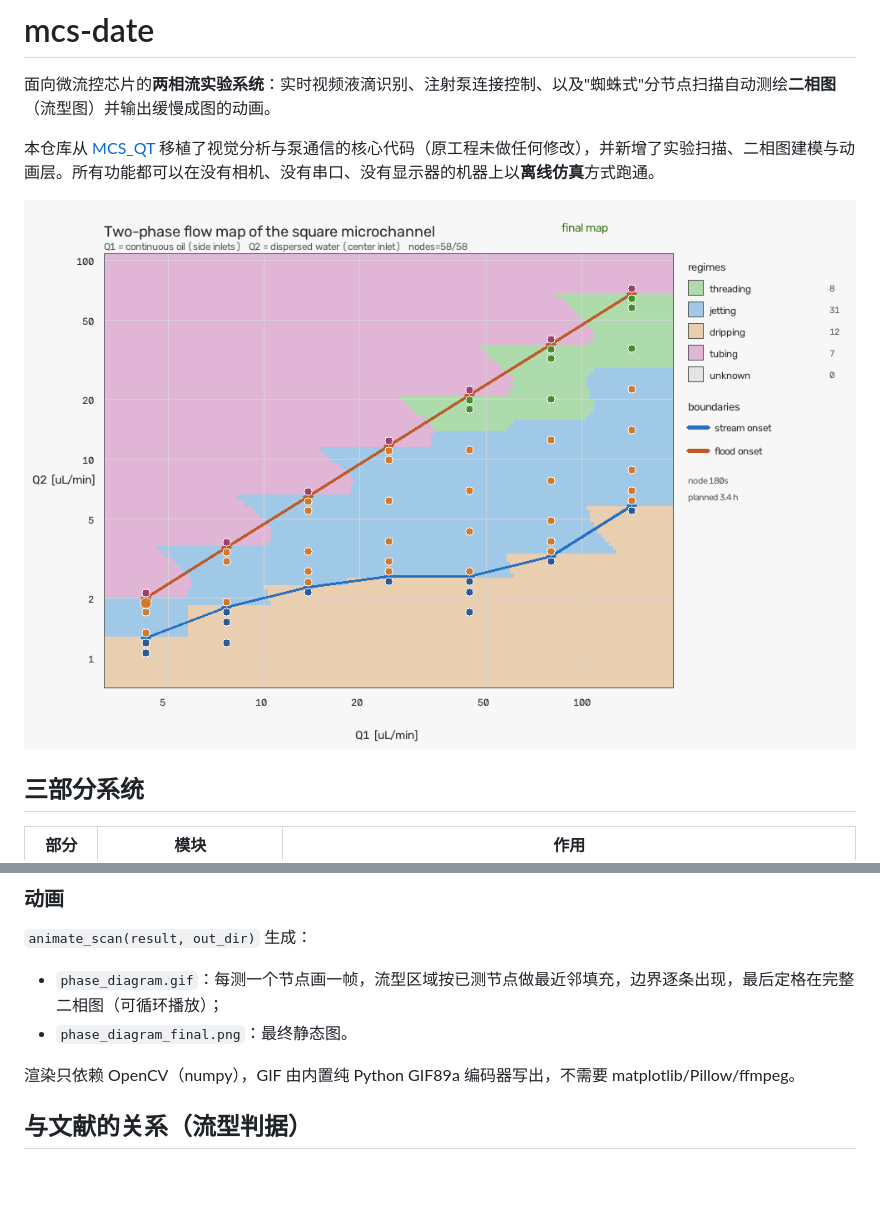
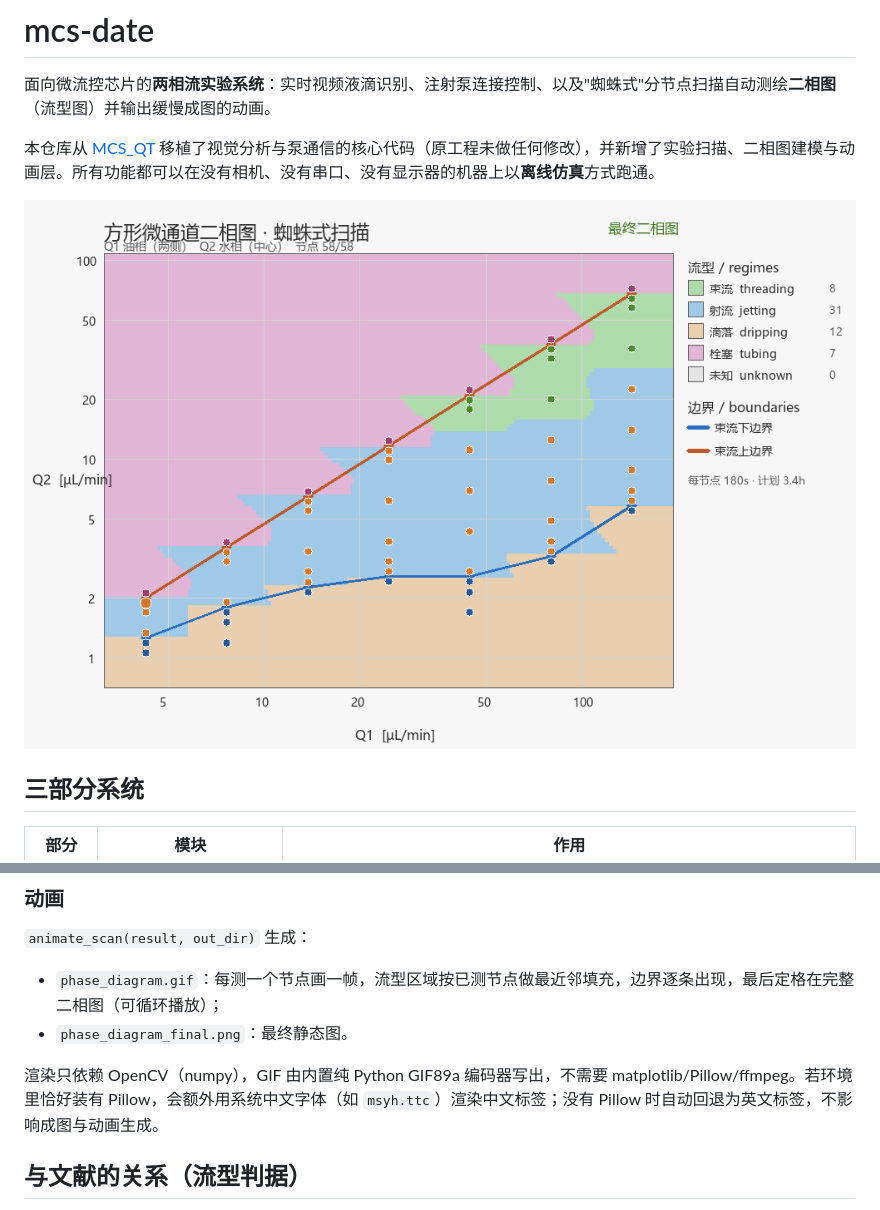
Before and after one commit to snow78408-del/mcs-date, a Markdown page: README.md, 2 parts joined by grey strips. Rendered like a GitHub page; pictures changed too: docs/examples/phase_diagram_final.png; blank space fills up the shorter version.

Commit message:
docs: render Chinese labels in phase-diagram examples (Pillow available)

```diff
--- a/README.md
+++ b/README.md
@@ -148,7 +148,7 @@ pump.close()
 - `phase_diagram.gif`：每测一个节点画一帧，流型区域按已测节点做最近邻填充，边界逐条出现，最后定格在完整二相图（可循环播放）；
 - `phase_diagram_final.png`：最终静态图。
 
-渲染只依赖 OpenCV（numpy），GIF 由内置纯 Python GIF89a 编码器写出，不需要 matplotlib/Pillow/ffmpeg。
+渲染只依赖 OpenCV（numpy），GIF 由内置纯 Python GIF89a 编码器写出，不需要 matplotlib/Pillow/ffmpeg。若环境里恰好装有 Pillow，会额外用系统中文字体（如 `msyh.ttc`）渲染中文标签；没有 Pillow 时自动回退为英文标签，不影响成图与动画生成。
 
 ## 与文献的关系（流型判据）
 
```
Also changed, not shown: 1 other file.
